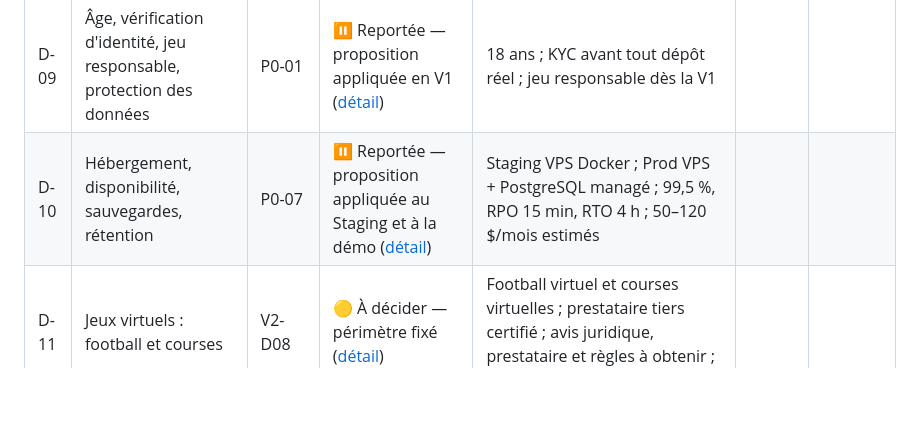
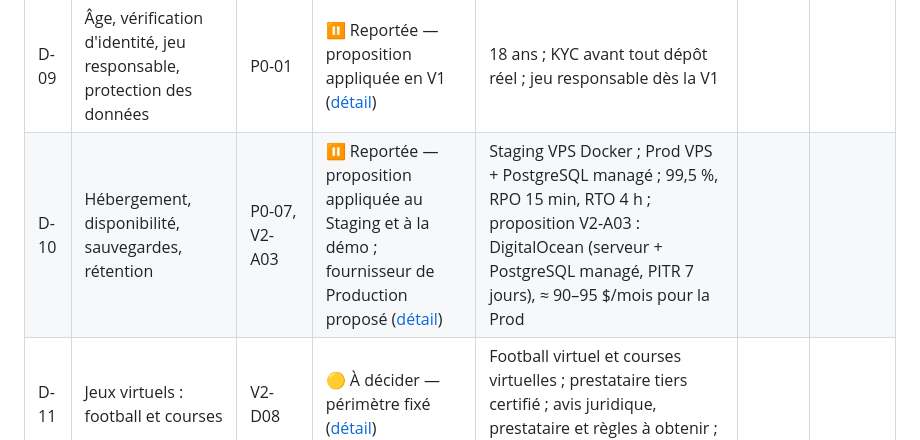
Before and after one commit to plaisirrubly29-byte/Reyel16Paryaj, a Markdown page: docs/decisions.md, the part around the change. GitHub-like rendering; blank space fills up the shorter version.

```diff
--- a/docs/decisions.md
+++ b/docs/decisions.md
@@ -18,7 +18,7 @@ Leur proposition, ou la valeur par défaut la plus protectrice, s'applique jusqu
 | D-07 | Rôles admin, double validation, limites d'action | P0-06 | ✅ Validé ([détail](decisions/D-07-roles-admin.md)) | 5 rôles de la matrice ; double validation des corrections de résultat et financières ; MFA obligatoire ; 2 Super Admins au lancement | 2026-10-29 | Rubly PLAISIR |
 | D-08 | Prestataires de paiement, frais, webhooks | P7-01 | ⏸ Reportée | Aucun prestataire en V1 (fonds fictifs) : dépôt et retrait affichés « Bientôt » | | |
 | D-09 | Âge, vérification d'identité, jeu responsable, protection des données | P0-01 | ⏸ Reportée — proposition appliquée en V1 ([détail](decisions/D-01-D-09-cadre-juridique.md)) | 18 ans ; KYC avant tout dépôt réel ; jeu responsable dès la V1 | | |
-| D-10 | Hébergement, disponibilité, sauvegardes, rétention | P0-07 | ⏸ Reportée — proposition appliquée au Staging et à la démo ([détail](decisions/D-10-hebergement.md)) | Staging VPS Docker ; Prod VPS + PostgreSQL managé ; 99,5 %, RPO 15 min, RTO 4 h ; 50–120 $/mois estimés | | |
+| D-10 | Hébergement, disponibilité, sauvegardes, rétention | P0-07, V2-A03 | ⏸ Reportée — proposition appliquée au Staging et à la démo ; fournisseur de Production proposé ([détail](decisions/D-10-hebergement.md)) | Staging VPS Docker ; Prod VPS + PostgreSQL managé ; 99,5 %, RPO 15 min, RTO 4 h ; proposition V2-A03 : DigitalOcean (serveur + PostgreSQL managé, PITR 7 jours), ≈ 90–95 $/mois pour la Prod | | |
 | D-11 | Jeux virtuels : football et courses | V2-D08 | 🟡 À décider — périmètre fixé ([détail](decisions/D-11-jeux-virtuels.md)) | Football virtuel et courses virtuelles ; prestataire tiers certifié ; avis juridique, prestataire et règles à obtenir ; jeux absents du site d'ici là | | |
 
 ## Décisions techniques déjà prises
```
Also changed, not shown: docs/decisions/D-10-hebergement.md (+69 -1 lines).
